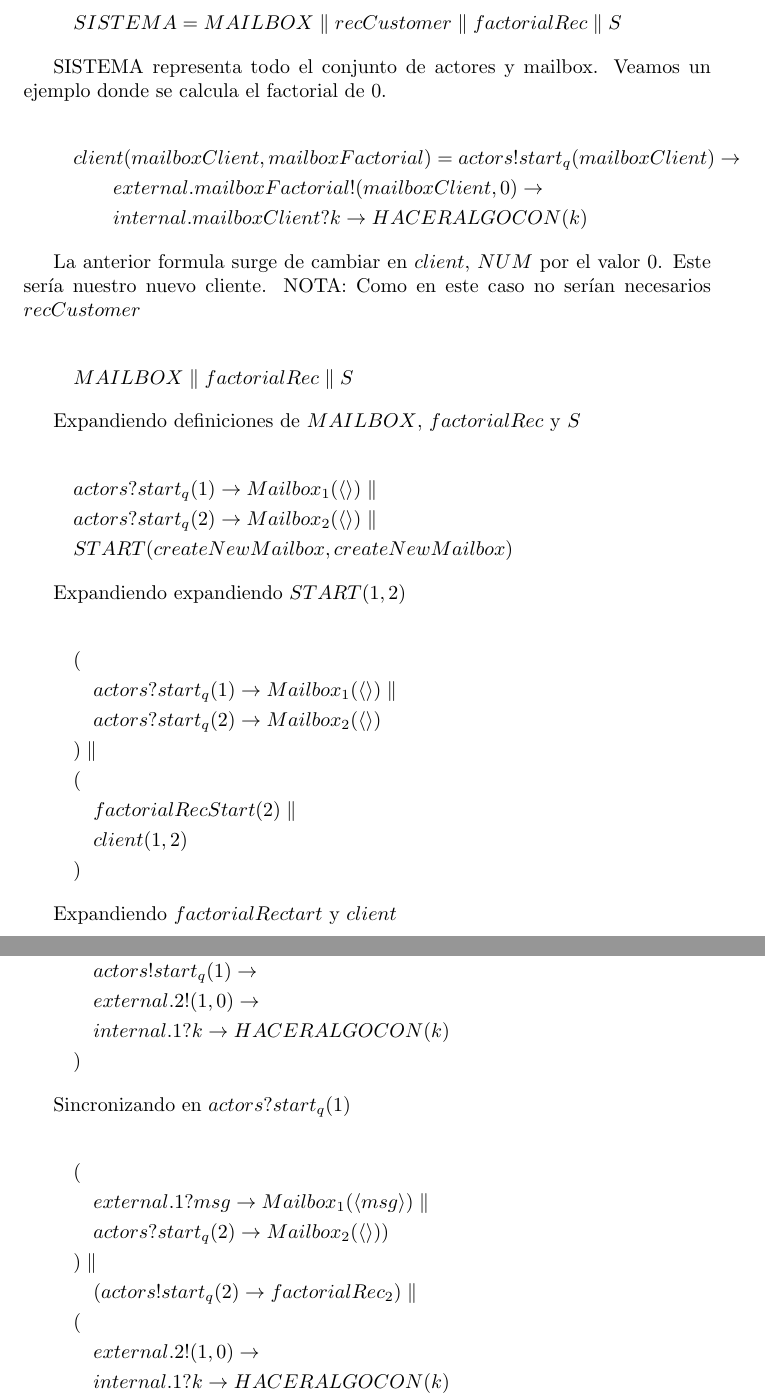
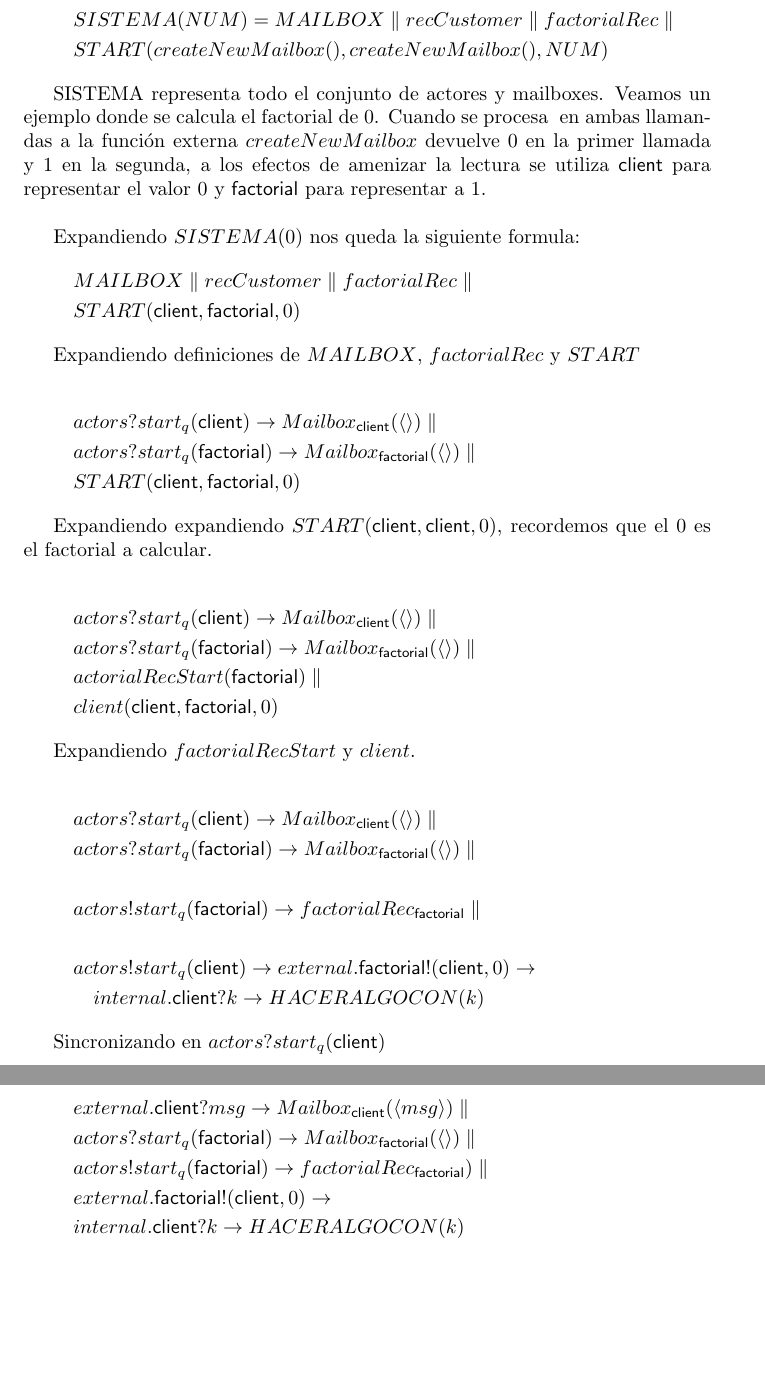
Before and after one commit to joseluisdiaz/tesina, a LaTeX document (draft.tex): two parts of pages 3 and 4 of 7, joined at a grey line, cut so that both start at the same text, the shorter picture padded with empty space. Compiled offline with pdfLaTeX.

Commit message:
WIP restiling

```diff
--- a/draft.tex
+++ b/draft.tex
@@ -83,34 +83,68 @@ START(mailboxClient, mailboxFactorial) = factorialRecStart(mailboxFactorial) \pa
 Por cuestiones de inicialización, necesitamos conocer en el momento de la creacion del actor $client$ el mailbox de $factorialRec$. Estas dos formulas capturan ese comportamiento.
 
 \begin{gather*}
-SISTEMA = MAILBOX \parallel recCustomer \parallel factorialRec \parallel S
+  SISTEMA(NUM) = MAILBOX \parallel
+  recCustomer \parallel
+  factorialRec \parallel \\
+  START(createNewMailbox(), createNewMailbox(), NUM) \label{start}
 \end{gather*}
 
-SISTEMA representa todo el conjunto de actores y mailbox. Veamos un ejemplo donde se calcula el factorial de 0.
+\newcommand{\mbc}[0]{\mathsf{client}}
+\newcommand{\mbf}[0]{\mathsf{factorial}}
+
+SISTEMA representa todo el conjunto de actores y mailboxes. Veamos un ejemplo
+donde se calcula el factorial de 0. Cuando se procesa \ref{start} en ambas llamandas a la función
+externa $createNewMailbox$ devuelve $0$ en la primer
+llamada y $1$ en la segunda, a los efectos de amenizar la lectura se utiliza
+$\mbc$ para representar el valor 0 y $\mbf$ para representar a 1.\\
+
+Expandiendo $SISTEMA(0)$ nos queda la siguiente formula:
+\begin{gather*}
+MAILBOX \parallel
+  recCustomer \parallel
+  factorialRec \parallel \\
+  START(\mbc, \mbf, 0)
+\end{gather*}
+
+Expandiendo definiciones de $MAILBOX$, $factorialRec$ y $START$
 
 \begin{gather*}
-client(mailboxClient, mailboxFactorial) =  actors!start_q(mailboxClient) \rightarrow  \\
-\qquad external.mailboxFactorial!(mailboxClient,0) \rightarrow \\
-\qquad internal.mailboxClient?k \rightarrow HACERALGOCON(k)
+actors?start_q(\mbc) \rightarrow Mailbox_\mbc(\myList{}) \parallel \\
+actors?start_q(\mbf) \rightarrow Mailbox_\mbf(\myList{}) \parallel \\
+START(\mbc, \mbf, 0)
 \end{gather*}
 
-La anterior formula surge de cambiar en $client$, $NUM$ por el valor 0. Este sería nuestro nuevo cliente. NOTA: Como en este caso no serían necesarios $recCustomer$
+Expandiendo expandiendo $START(\mbc,\mbc, 0)$, recordemos que el 0 es el
+factorial a calcular.
 
 \begin{gather*}
-MAILBOX \parallel factorialRec \parallel S
+actors?start_q(\mbc) \rightarrow Mailbox_\mbc(\myList{}) \parallel \\
+actors?start_q(\mbf) \rightarrow Mailbox_\mbf(\myList{}) \parallel \\
+actorialRecStart(\mbf) \parallel \\
+client(\mbc, \mbf, 0)
 \end{gather*}
 
-Expandiendo definiciones de $MAILBOX$, $factorialRec$ y $S$
+Expandiendo $factorialRecStart$ y $client$.
 
 \begin{gather*}
-actors?start_q(1) \rightarrow Mailbox_1(\myList{})  \parallel \\
-actors?start_q(2) \rightarrow Mailbox_2(\myList{})  \parallel \\
-START(createNewMailbox, createNewMailbox)
+actors?start_q(\mbc) \rightarrow Mailbox_\mbc(\myList{}) \parallel \\
+actors?start_q(\mbf) \rightarrow Mailbox_\mbf(\myList{}) \parallel \\ \\
+actors!start_q(\mbf) \rightarrow factorialRec_\mbf \parallel \\ \\
+actors!start_q(\mbc) \rightarrow external.\mbf!(\mbc,0) \rightarrow \\
+\quad internal.\mbc?k \rightarrow HACERALGOCON(k)
 \end{gather*}
 
-Expandiendo expandiendo $START(1,2)$
+Sincronizando en $actors?start_q(\mbc)$
+
+\begin{gather*}
+external.\mbc?msg \rightarrow Mailbox_\mbc(\myList{msg})  \parallel \\
+actors?start_q(\mbf) \rightarrow Mailbox_\mbf(\myList{}) \parallel \\
+actors!start_q(\mbf) \rightarrow factorialRec_\mbf ) \parallel \\
+external.\mbf!(\mbc,0) \rightarrow \\
+internal.\mbc?k \rightarrow HACERALGOCON(k)
+\end{gather*}
+
+Sincronizando en $actors?start_q(\mbf)$ y exapndiendo $factorialRec_\mbf$
 
 \begin{gather*}
 ( \\
-\quad actors?start_q(1) \rightarrow Mailbox_1(\myList{}) \parallel \\
-\quad actors?start_q(2) \rightarrow Mailbox_2(\myList{})  \\
@@ -117,13 +159,11 @@ Expandiendo expandiendo $START(1,2)$
 ) \parallel \\
 ( \\
-\quad factorialRecStart(2) \parallel \\
-\quad client(1, 2) \\
+\quad external.\mbf!(\mbc,0) \rightarrow \\
+\quad internal.\mbc?k \rightarrow HACERALGOCON(k) \\
 )
 \end{gather*}
 
-Expandiendo $factorialRectart$ y $client$
+Sincronizando en $external.\mbf!(\mbc, 0)$
 
 \begin{gather*}
 ( \\
-\quad actors?start_q(1) \rightarrow Mailbox_1(\myList{}) \parallel \\
-\quad actors?start_q(2) \rightarrow Mailbox_2(\myList{})  \\
@@ -130,2 +174 @@ Expandiendo $factorialRectart$ y $client$
 ) \parallel \\
-\quad ( actors!start_q(2) \rightarrow factorialRec_2 ) \parallel \\
@@ -132,15 +181,12 @@ Expandiendo $factorialRectart$ y $client$
 ( \\
-\quad actors!start_q(1) \rightarrow  \\
-\quad external.2!(1,0) \rightarrow \\
-\quad internal.1?k \rightarrow HACERALGOCON(k) \\
+\quad internal.\mbc?k \rightarrow HACERALGOCON(k) \\
 )
 \end{gather*}
 
-Sincronizando en $actors?start_q(1)$
+Sincronizando en $internal.\mbf!(\mbc,0)$
 
 \begin{gather*}
 ( \\
-\quad external.1?msg \rightarrow Mailbox_1(\myList{msg})  \parallel \\
-\quad actors?start_q(2) \rightarrow Mailbox_2(\myList{}) )  \\
+\quad external.\mbc?msg \rightarrow Mailbox_\mbc(\myList{msg}) \parallel \\
+\quad external.\mbf?msg \rightarrow Mailbox_\mbf(\myList{msg})  \\
 ) \parallel \\
-\quad ( actors!start_q(2) \rightarrow factorialRec_2 ) \parallel \\
@@ -147,3 +198 @@ Sincronizando en $actors?start_q(1)$
 ( \\
-\quad external.2!(1,0) \rightarrow \\
-\quad internal.1?k \rightarrow HACERALGOCON(k) \\
```
Also changed, not shown: draft.tex (140 more changed lines).
